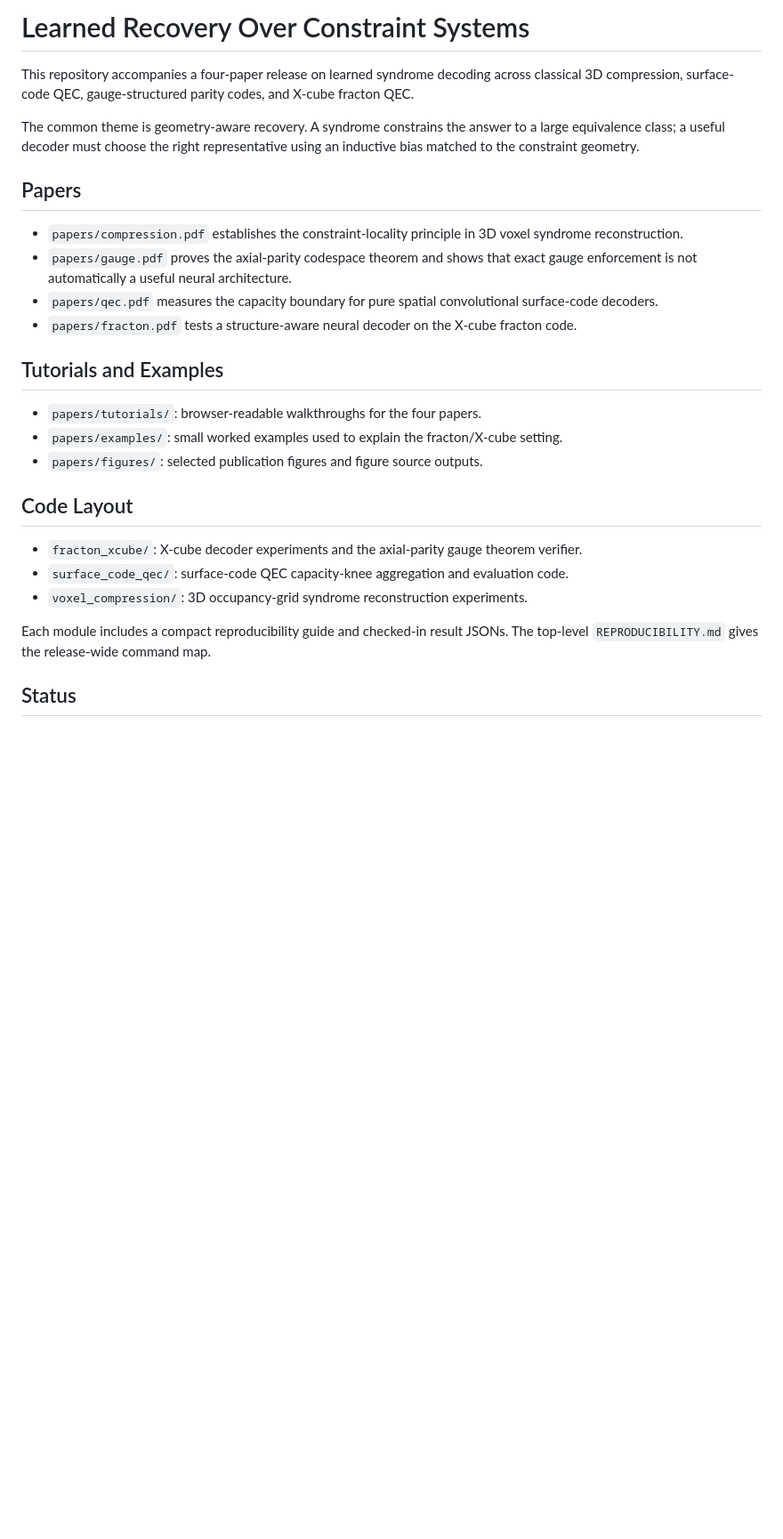
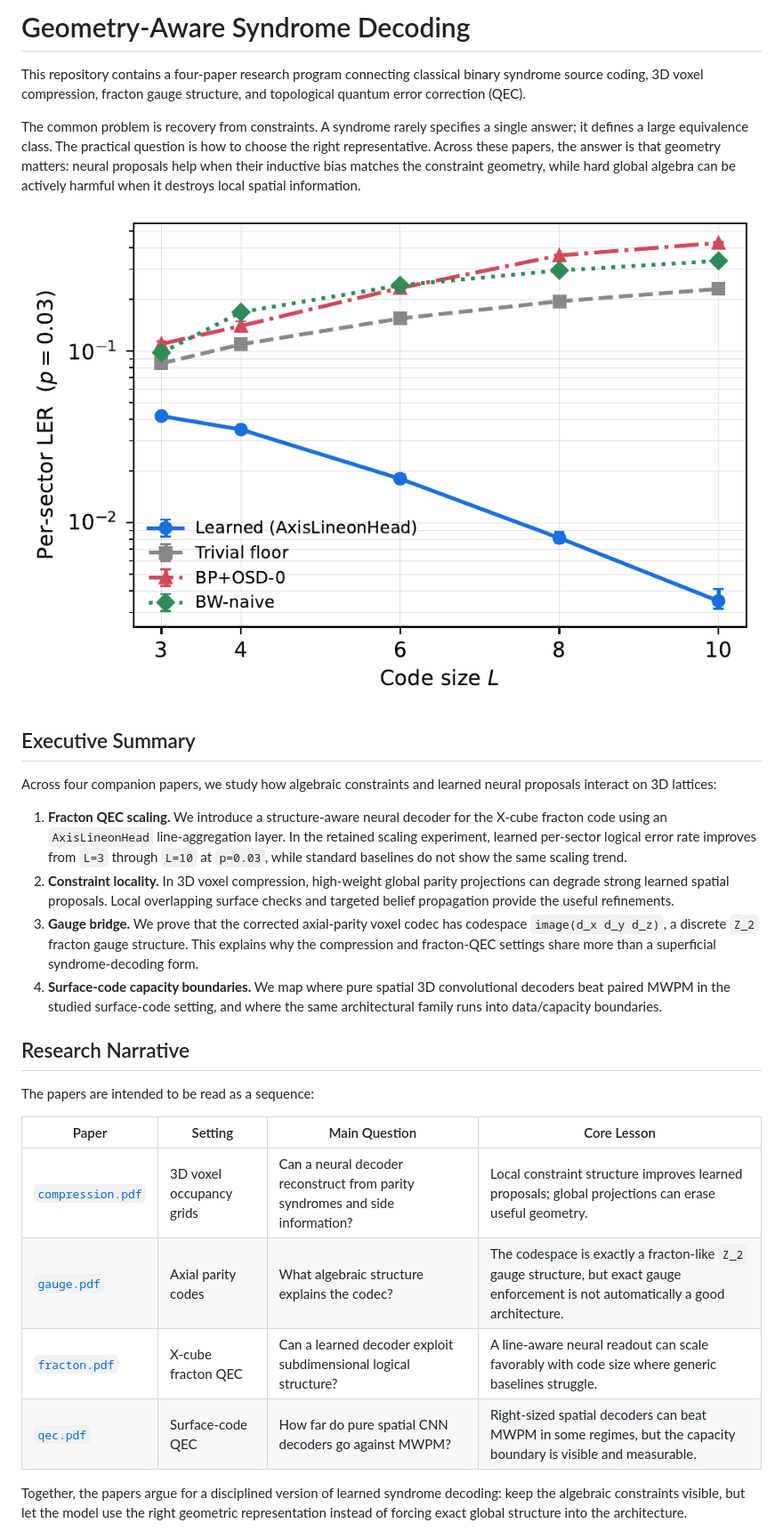
Before and after one commit to galatheus-labs/learned-syndrome-recovery, a Markdown page: README.md, the part around one of its changes. Shown at 89% size. Drawn GitHub-style; pictures changed too: papers/figures/fracton/fig_scaling.png (added); blank space fills up the shorter version.

Commit message:
Write public-facing research README

```diff
--- a/README.md
+++ b/README.md
@@ -1,41 +1,53 @@
-# Learned Recovery Over Constraint Systems
+# Geometry-Aware Syndrome Decoding
 
-This repository accompanies a four-paper release on learned syndrome decoding
-across classical 3D compression, surface-code QEC, gauge-structured parity
-codes, and X-cube fracton QEC.
+This repository contains a four-paper research program connecting classical
+binary syndrome source coding, 3D voxel compression, fracton gauge structure,
+and topological quantum error correction (QEC).
 
-The common theme is geometry-aware recovery. A syndrome constrains the answer to
-a large equivalence class; a useful decoder must choose the right representative
-using an inductive bias matched to the constraint geometry.
+The common problem is recovery from constraints. A syndrome rarely specifies a
+single answer; it defines a large equivalence class. The practical question is
+how to choose the right representative. Across these papers, the answer is that
+geometry matters: neural proposals help when their inductive bias matches the
+constraint geometry, while hard global algebra can be actively harmful when it
+destroys local spatial information.
 
-## Papers
+![X-cube scaling plot: learned AxisLineonHead decoder per-sector LER improves with code size at p = 0.03](papers/figures/fracton/fig_scaling.png)
 
-- `papers/compression.pdf` establishes the constraint-locality principle in 3D
-  voxel syndrome reconstruction.
-- `papers/gauge.pdf` proves the axial-parity codespace theorem and shows that
-  exact gauge enforcement is not automatically a useful neural architecture.
-- `papers/qec.pdf` measures the capacity boundary for pure spatial
-  convolutional surface-code decoders.
-- `papers/fracton.pdf` tests a structure-aware neural decoder on the X-cube
-  fracton code.
+## Executive Summary
 
-## Tutorials and Examples
+Across four companion papers, we study how algebraic constraints and learned
+neural proposals interact on 3D lattices:
 
-- `papers/tutorials/`: browser-readable walkthroughs for the four papers.
-- `papers/examples/`: small worked examples used to explain the fracton/X-cube
-  setting.
-- `papers/figures/`: selected publication figures and figure source outputs.
+1. **Fracton QEC scaling.** We introduce a structure-aware neural decoder for
+   the X-cube fracton code using an `AxisLineonHead` line-aggregation layer. In
+   the retained scaling experiment, learned per-sector logical error rate
+   improves from `L=3` through `L=10` at `p=0.03`, while standard baselines do
+   not show the same scaling trend.
+2. **Constraint locality.** In 3D voxel compression, high-weight global parity
+   projections can degrade strong learned spatial proposals. Local overlapping
+   surface checks and targeted belief propagation provide the useful
+   refinements.
+3. **Gauge bridge.** We prove that the corrected axial-parity voxel codec has
+   codespace `image(d_x d_y d_z)`, a discrete `Z_2` fracton gauge structure.
+   This explains why the compression and fracton-QEC settings share more than a
+   superficial syndrome-decoding form.
+4. **Surface-code capacity boundaries.** We map where pure spatial 3D
+   convolutional decoders beat paired MWPM in the studied surface-code setting,
+   and where the same architectural family runs into data/capacity boundaries.
 
-## Code Layout
+## Research Narrative
 
-- `fracton_xcube/`: X-cube decoder experiments and the axial-parity gauge
-  theorem verifier.
-- `surface_code_qec/`: surface-code QEC capacity-knee aggregation and
-  evaluation code.
-- `voxel_compression/`: 3D occupancy-grid syndrome reconstruction experiments.
+The papers are intended to be read as a sequence:
 
-Each module includes a compact reproducibility guide and checked-in result
-JSONs. The top-level `REPRODUCIBILITY.md` gives the release-wide command map.
+| Paper | Setting | Main Question | Core Lesson |
+|---|---|---|---|
+| [`compression.pdf`](papers/compression.pdf) | 3D voxel occupancy grids | Can a neural decoder reconstruct from parity syndromes and side information? | Local constraint structure improves learned proposals; global projections can erase useful geometry. |
+| [`gauge.pdf`](papers/gauge.pdf) | Axial parity codes | What algebraic structure explains the codec? | The codespace is exactly a fracton-like `Z_2` gauge structure, but exact gauge enforcement is not automatically a good architecture. |
+| [`fracton.pdf`](papers/fracton.pdf) | X-cube fracton QEC | Can a learned decoder exploit subdimensional logical structure? | A line-aware neural readout can scale favorably with code size where generic baselines struggle. |
+| [`qec.pdf`](papers/qec.pdf) | Surface-code QEC | How far do pure spatial CNN decoders go against MWPM? | Right-sized spatial decoders can beat MWPM in some regimes, but the capacity boundary is visible and measurable. |
 
-## Status
+Together, the papers argue for a disciplined version of learned syndrome
+decoding: keep the algebraic constraints visible, but let the model use the
+right geometric representation instead of forcing exact global structure into
+the architecture.
 
```
Also changed, not shown: other parts of README.md (+136 -5 lines).
